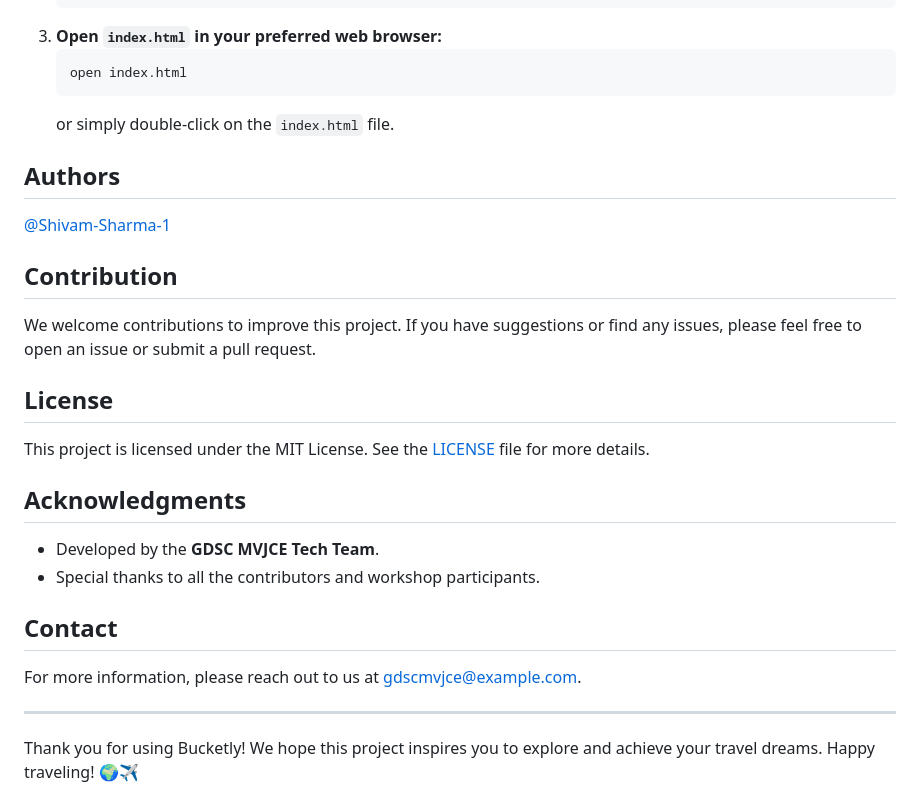
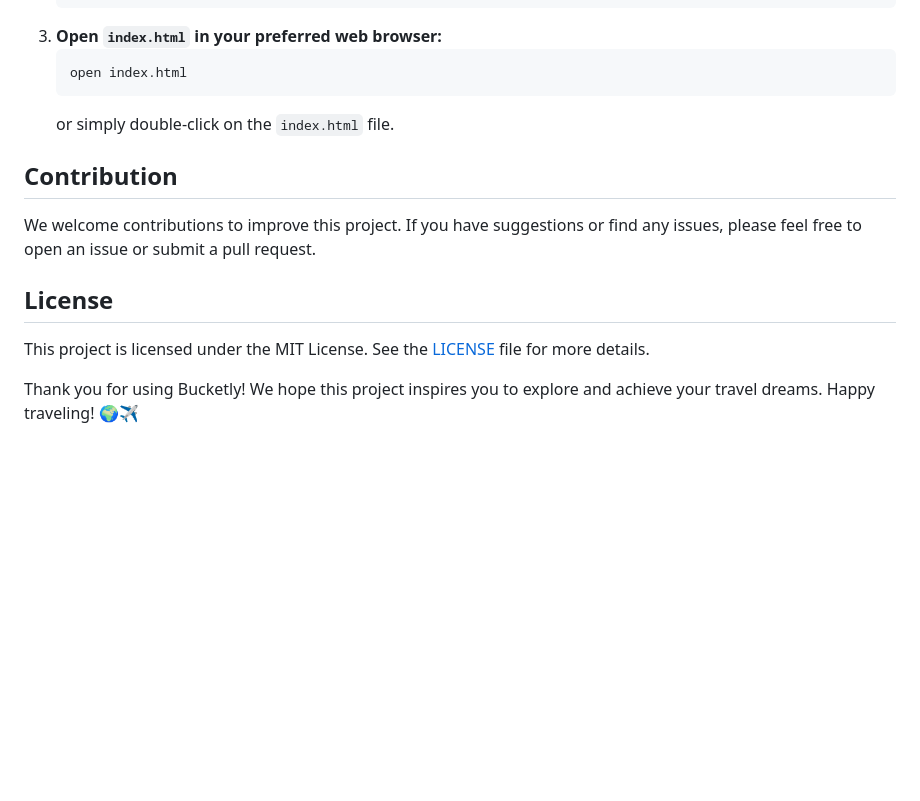
Before and after one commit to S-w-e-t-h-a/GDSC_FRONTEND, a Markdown page: README.md, the part around the change. Rendered like a GitHub page; blank space fills up the shorter version.

````diff
--- a/README.md
+++ b/README.md
@@ -40,10 +40,6 @@ To run this project locally, follow these steps:
    ```
    or simply double-click on the `index.html` file.
 
-## Authors
-
-[@Shivam-Sharma-1](https://github.com/Shivam-Sharma-1)
-
 ## Contribution
 
 We welcome contributions to improve this project. If you have suggestions or find any issues, please feel free to open an issue or submit a pull request.
@@ -51,17 +47,6 @@ We welcome contributions to improve this project. If you have suggestions or fin
 ## License
 
 This project is licensed under the MIT License. See the [LICENSE](LICENSE) file for more details.
-
-## Acknowledgments
-
-- Developed by the **GDSC MVJCE Tech Team**.
-- Special thanks to all the contributors and workshop participants.
-
-## Contact
-
-For more information, please reach out to us at [gdscmvjce@example.com](mailto:gdscmvjce@example.com).
-
----
 
 Thank you for using Bucketly! We hope this project inspires you to explore and achieve your travel dreams. Happy traveling! 🌍✈️
 
````
